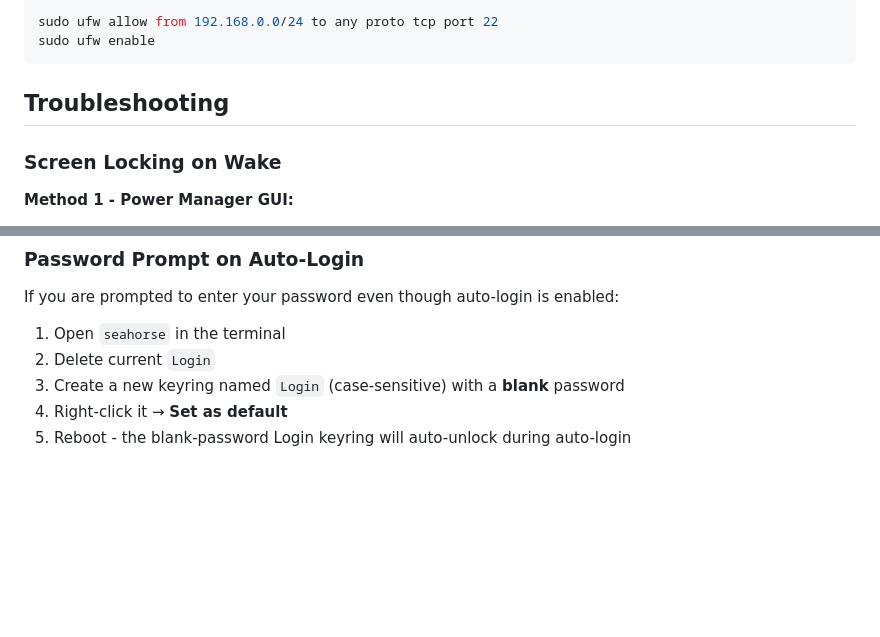
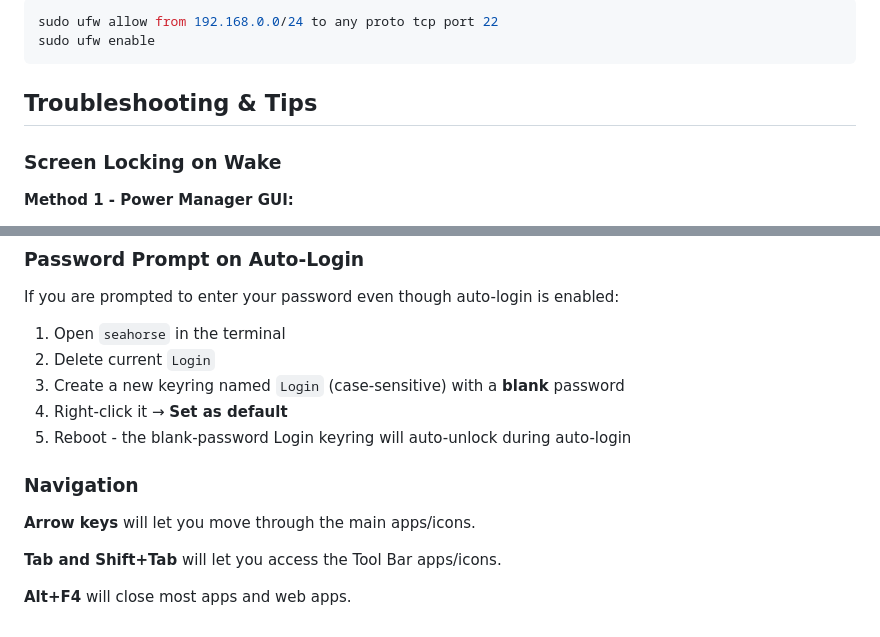
Before and after one commit to teklynk/smart-dashboard, a Markdown page: README.md, 2 parts joined by grey strips. Rendered like a GitHub page; blank space fills up the shorter version.

Commit message:
updated readme with navigation instructions

````diff
--- a/README.md
+++ b/README.md
@@ -293,7 +293,7 @@ sudo ufw allow from 192.168.0.0/24 to any proto tcp port 22
 sudo ufw enable
 ```
 
-## Troubleshooting
+## Troubleshooting & Tips
 
 ### Screen Locking on Wake
 
@@ -322,3 +322,11 @@ If you are prompted to enter your password even though auto-login is enabled:
 3. Create a new keyring named `Login` (case-sensitive) with a **blank** password
 4. Right-click it → **Set as default**
 5. Reboot - the blank-password Login keyring will auto-unlock during auto-login
+
+### Navigation
+
+**Arrow keys** will let you move through the main apps/icons.
+
+**Tab and Shift+Tab** will let you access the Tool Bar apps/icons.
+
+**Alt+F4** will close most apps and web apps.
````
